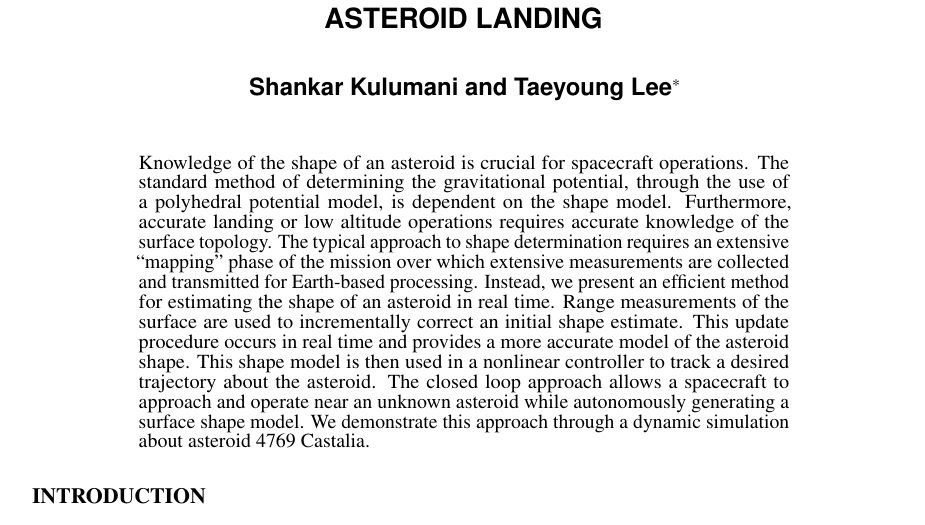
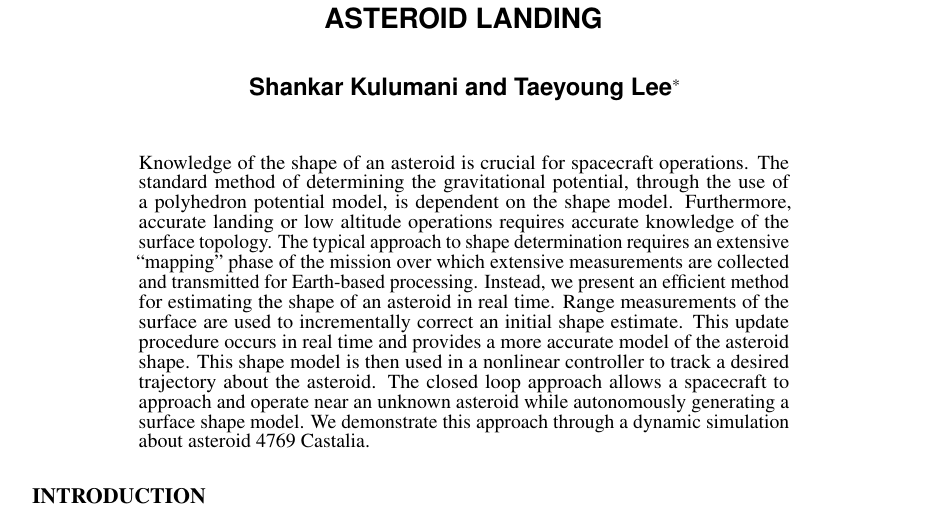
Before and after one commit to skulumani/2018_JGCD, a LaTeX document (abstract.tex): part of page 1 of 9, cut so that both start at the same text. Compiled offline with pdfLaTeX.

Commit message:
Use polyhedron in introduction

```diff
--- a/abstract.tex
+++ b/abstract.tex
@@ -25,7 +25,7 @@
 
 \begin{abstract}
     Knowledge of the shape of an asteroid is crucial for spacecraft operations.
-    The standard method of determining the gravitational potential, through the use of a polyhedral potential model, is dependent on the shape model.
+    The standard method of determining the gravitational potential, through the use of a polyhedron potential model, is dependent on the shape model.
     Furthermore, accurate landing or low altitude operations requires accurate knowledge of the surface topology.
     The typical approach to shape determination requires an extensive ``mapping'' phase of the mission over which extensive measurements are collected and transmitted for Earth-based processing.
     Instead, we present an efficient method for estimating the shape of an asteroid in real time.
```
